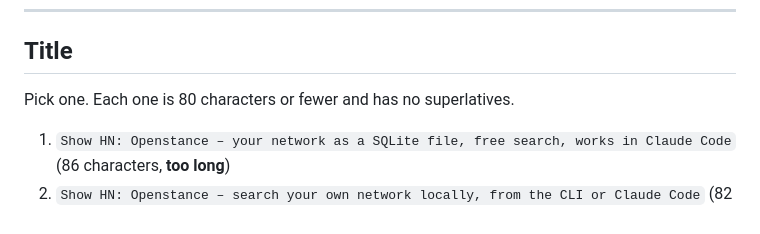
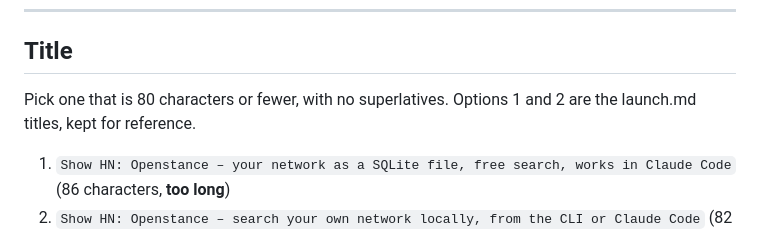
Before and after one commit to rohansx/openstance, a Markdown page: docs/plan/show-hn-draft.md, the part around the change. GitHub-like rendering.

Commit message:
docs: P2-DOC-04 say which Show HN titles fit the limit
Co-Authored-By: Claude Opus 5.5 <noreply@anthropic.com>

```diff
--- a/docs/plan/show-hn-draft.md
+++ b/docs/plan/show-hn-draft.md
@@ -6,7 +6,7 @@ Draft of the launch post and the first comment, following [launch.md](launch.md#
 
 ## Title
 
-Pick one. Each one is 80 characters or fewer and has no superlatives.
+Pick one that is 80 characters or fewer, with no superlatives. Options 1 and 2 are the launch.md titles, kept for reference.
 
 1. `Show HN: Openstance – your network as a SQLite file, free search, works in Claude Code` (86 characters, **too long**)
 2. `Show HN: Openstance – search your own network locally, from the CLI or Claude Code` (82 characters, **too long**)
```
